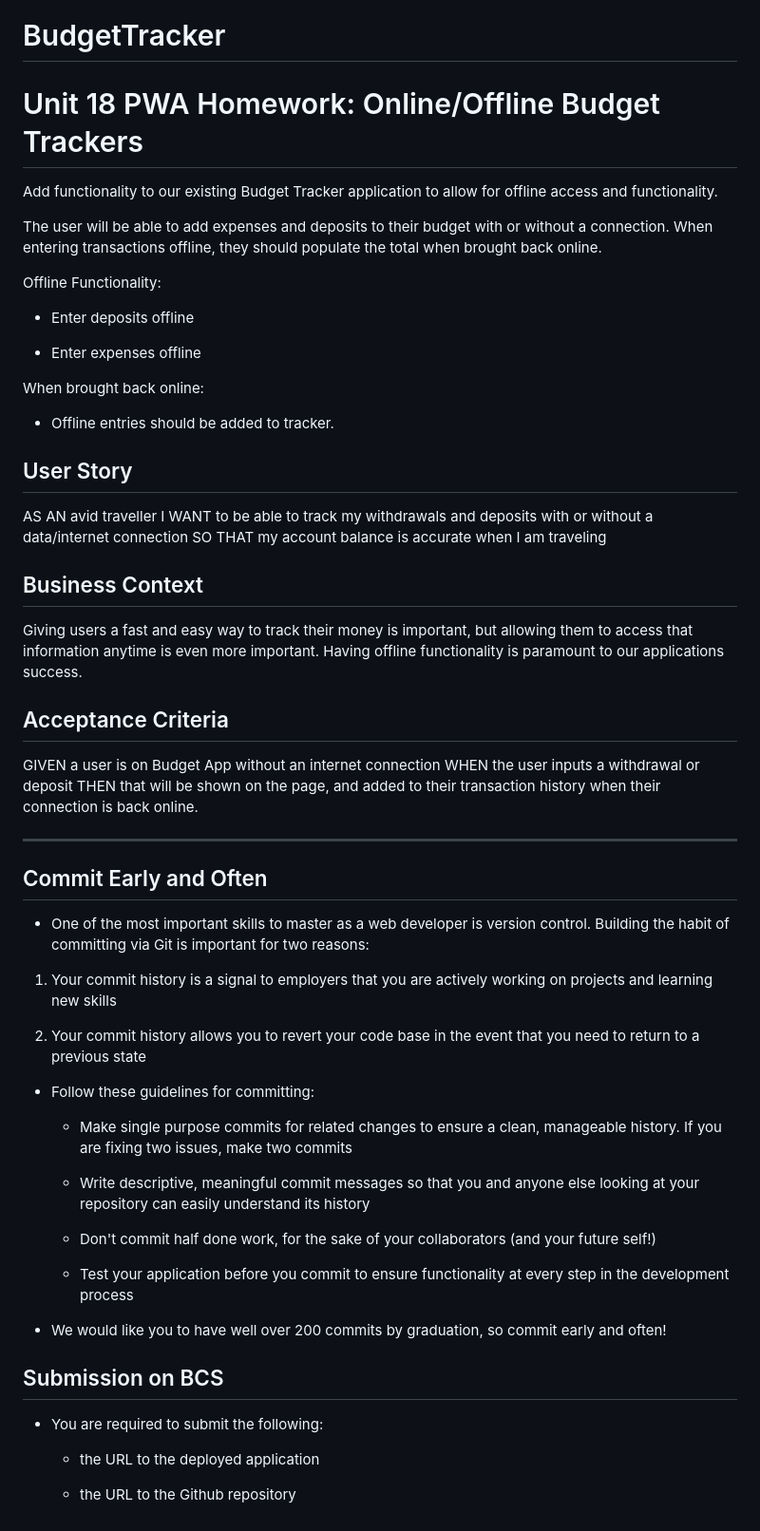
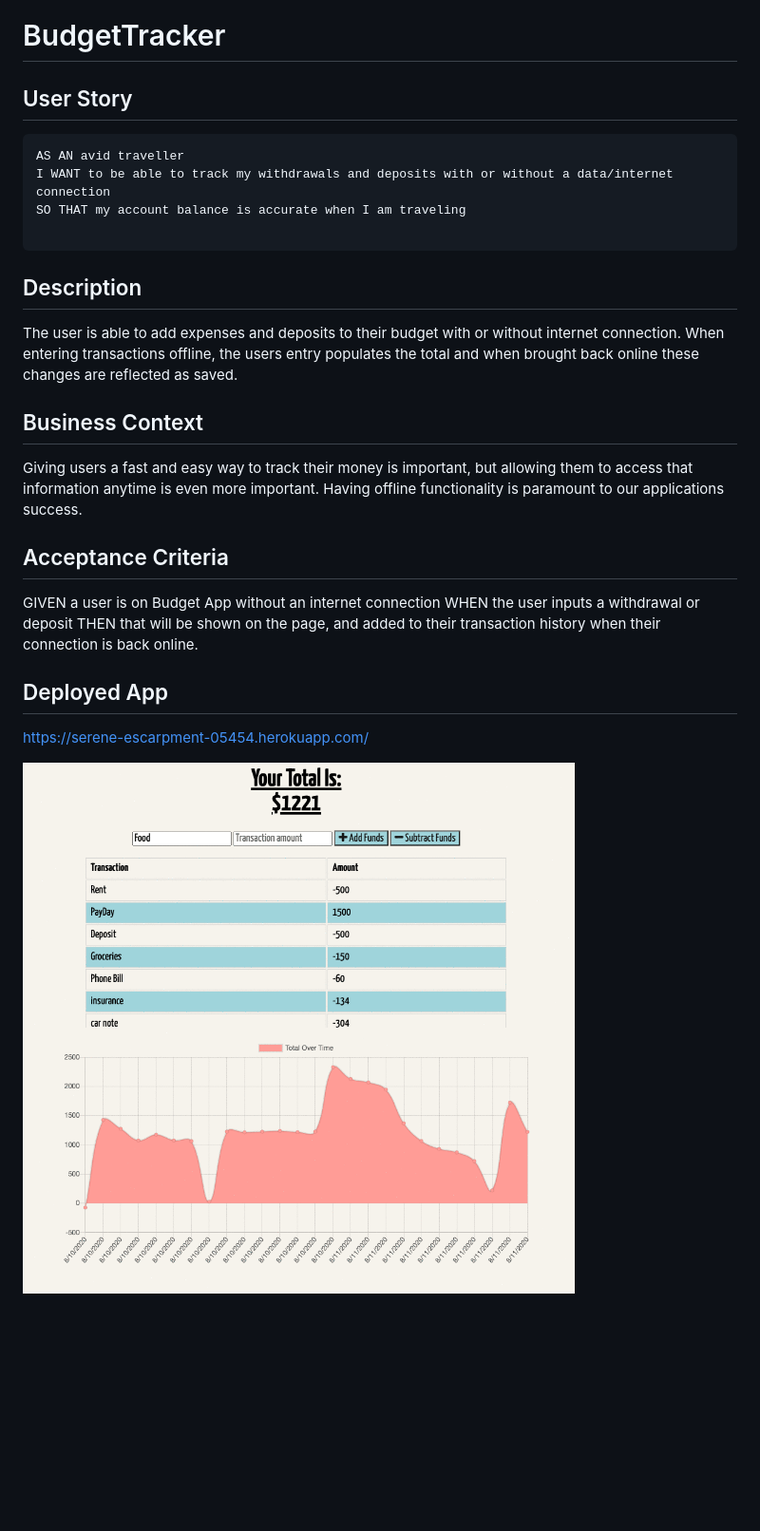
Before and after one commit to CRJones7/BudgetTracker, a Markdown page: README.md, the part around the change. Shown: that part at 95% size. GitHub-like rendering; pictures changed too: budget.gif (added); blank space fills up the shorter version.

Commit message:
readme and style

````diff
--- a/README.md
+++ b/README.md
@@ -1,25 +1,17 @@
 # BudgetTracker
 
-# Unit 18 PWA Homework: Online/Offline Budget Trackers
+## User Story
 
-Add functionality to our existing Budget Tracker application to allow for offline access and functionality.
-
-The user will be able to add expenses and deposits to their budget with or without a connection. When entering transactions offline, they should populate the total when brought back online.
-
-Offline Functionality:
-
-  * Enter deposits offline
-
-  * Enter expenses offline
-
-When brought back online:
-
-  * Offline entries should be added to tracker.
-
-## User Story
+```
 AS AN avid traveller
 I WANT to be able to track my withdrawals and deposits with or without a data/internet connection
 SO THAT my account balance is accurate when I am traveling
+
+```
+## Description
+
+The user is able to add expenses and deposits to their budget with or without internet connection. When entering transactions offline, the users entry populates the total and when brought back online these changes are reflected as saved.
+
 
 ## Business Context
 
@@ -31,32 +23,11 @@ GIVEN a user is on Budget App without an internet connection
 WHEN the user inputs a withdrawal or deposit
 THEN that will be shown on the page, and added to their transaction history when their connection is back online.
 
-- - -
+## Deployed App
 
-## Commit Early and Often
+https://serene-escarpment-05454.herokuapp.com/
 
-* One of the most important skills to master as a web developer is version control. Building the habit of committing via Git is important for two reasons:
 
-1. Your commit history is a signal to employers that you are actively working on projects and learning new skills
 
-2. Your commit history allows you to revert your code base in the event that you need to return to a previous state
 
-* Follow these guidelines for committing:
-
-  * Make single purpose commits for related changes to ensure a clean, manageable history. If you are fixing two issues, make two commits
-
-  * Write descriptive, meaningful commit messages so that you and anyone else looking at your repository can easily understand its history
-
-  * Don't commit half done work, for the sake of your collaborators (and your future self!)
-
-  * Test your application before you commit to ensure functionality at every step in the development process
-
-* We would like you to have well over 200 commits by graduation, so commit early and often!
-
-## Submission on BCS
-
-* You are required to submit the following:
-
-  * the URL to the deployed application
-
-  * the URL to the Github repository
+![Budget Gif](budget.gif)
````
Also changed, not shown: 3 other files.
